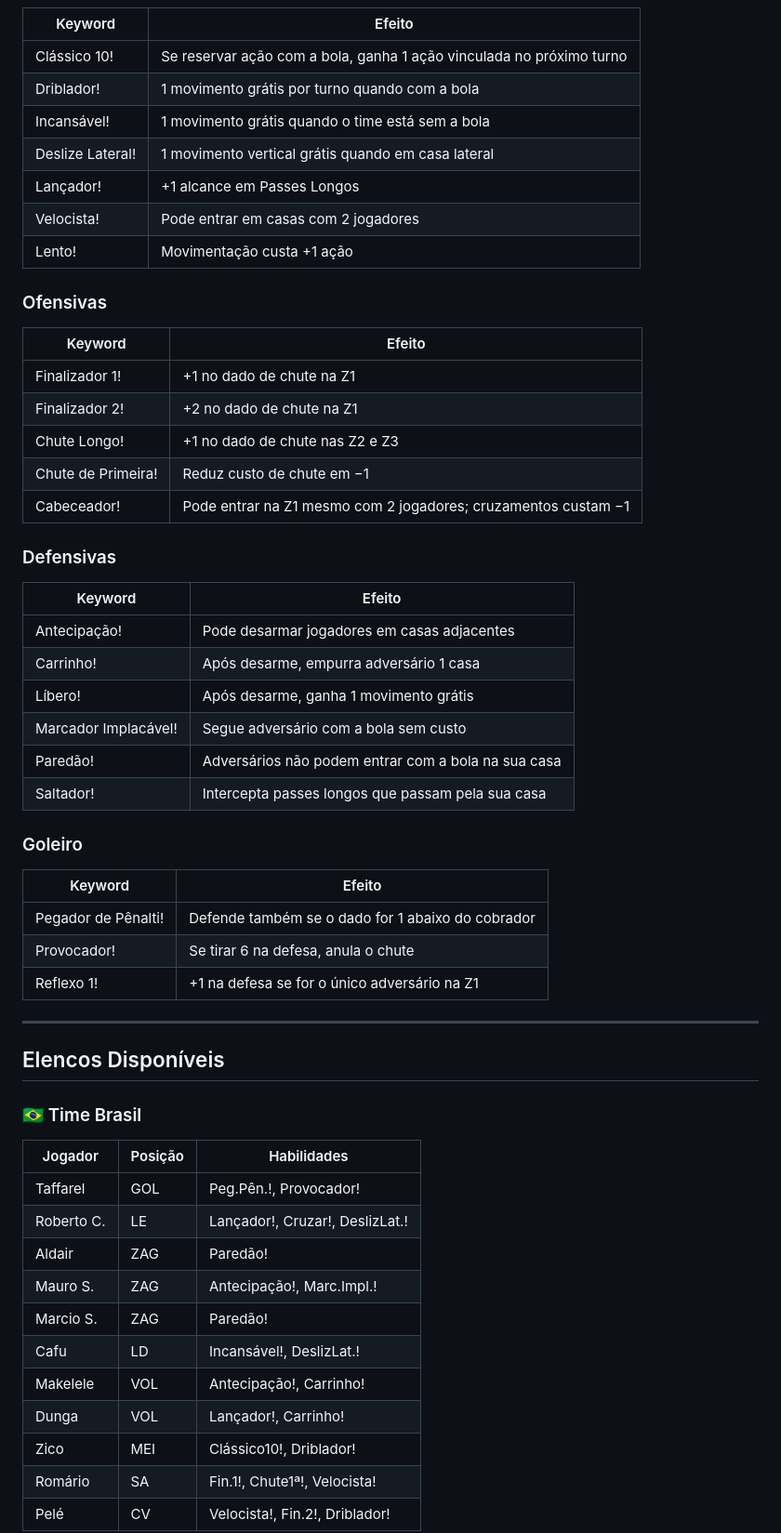
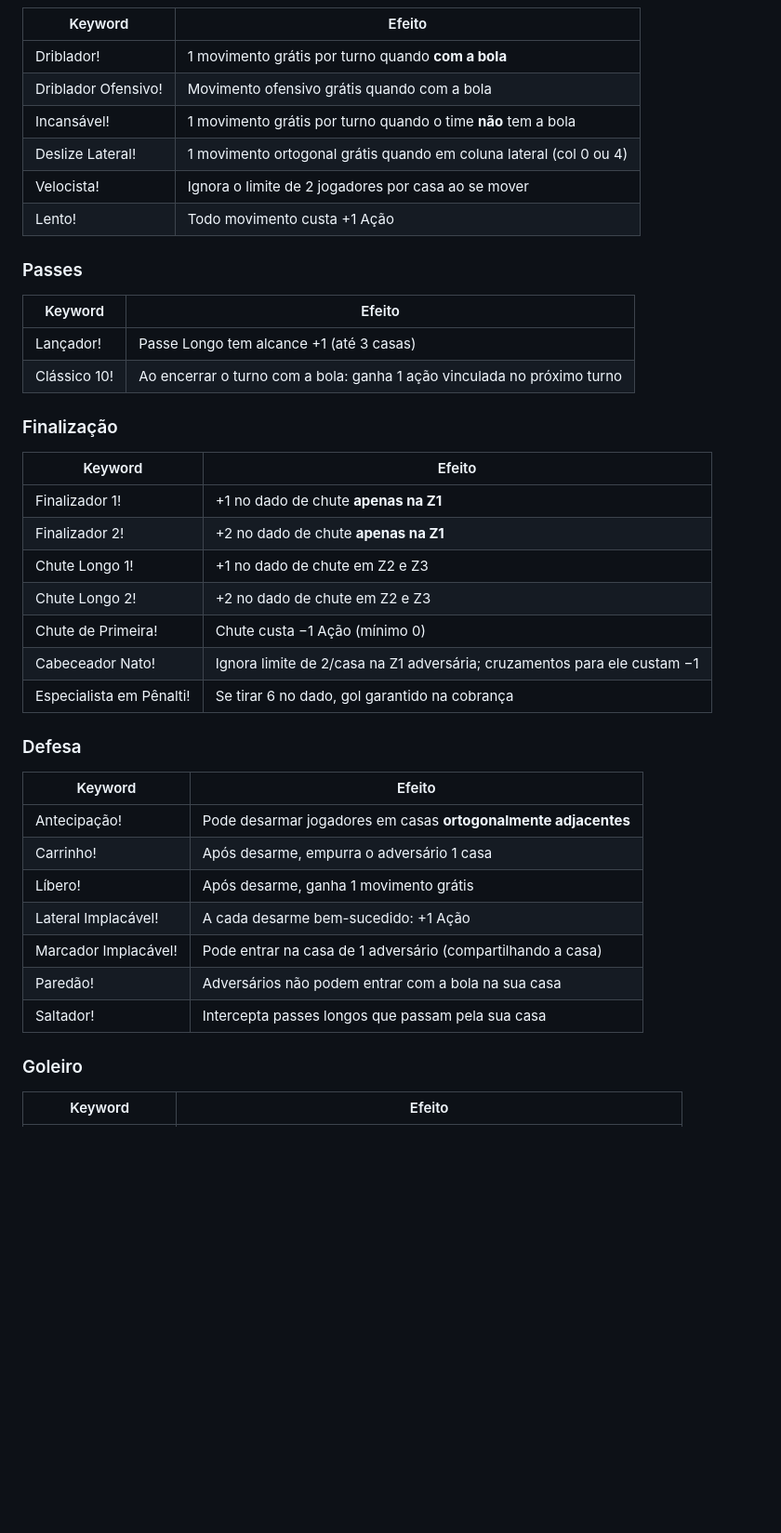
Before and after one commit to krieglerfb/footboard, a Markdown page: README.md, the part around one of its changes. Shown at 93% size. Drawn GitHub-style; blank space fills up the shorter version.

```diff
--- a/README.md
+++ b/README.md
@@ -143,55 +178,40 @@ O campo é dividido em **8 linhas × 5 colunas**, com 2 casas GOL especiais (só
 | Keyword | Efeito |
 |---------|--------|
-| Clássico 10! | Se reservar ação com a bola, ganha 1 ação vinculada no próximo turno |
-| Driblador! | 1 movimento grátis por turno quando com a bola |
-| Incansável! | 1 movimento grátis quando o time está sem a bola |
-| Deslize Lateral! | 1 movimento vertical grátis quando em casa lateral |
-| Lançador! | +1 alcance em Passes Longos |
-| Velocista! | Pode entrar em casas com 2 jogadores |
-| Lento! | Movimentação custa +1 ação |
+| Driblador! | 1 movimento grátis por turno quando **com a bola** |
+| Driblador Ofensivo! | Movimento ofensivo grátis quando com a bola |
+| Incansável! | 1 movimento grátis por turno quando o time **não** tem a bola |
+| Deslize Lateral! | 1 movimento ortogonal grátis quando em coluna lateral (col 0 ou 4) |
+| Velocista! | Ignora o limite de 2 jogadores por casa ao se mover |
+| Lento! | Todo movimento custa +1 Ação |
 
-### Ofensivas
+### Passes
 | Keyword | Efeito |
 |---------|--------|
-| Finalizador 1! | +1 no dado de chute na Z1 |
-| Finalizador 2! | +2 no dado de chute na Z1 |
-| Chute Longo! | +1 no dado de chute nas Z2 e Z3 |
-| Chute de Primeira! | Reduz custo de chute em −1 |
-| Cabeceador! | Pode entrar na Z1 mesmo com 2 jogadores; cruzamentos custam −1 |
+| Lançador! | Passe Longo tem alcance +1 (até 3 casas) |
+| Clássico 10! | Ao encerrar o turno com a bola: ganha 1 ação vinculada no próximo turno |
 
-### Defensivas
+### Finalização
 | Keyword | Efeito |
 |---------|--------|
-| Antecipação! | Pode desarmar jogadores em casas adjacentes |
-| Carrinho! | Após desarme, empurra adversário 1 casa |
+| Finalizador 1! | +1 no dado de chute **apenas na Z1** |
+| Finalizador 2! | +2 no dado de chute **apenas na Z1** |
+| Chute Longo 1! | +1 no dado de chute em Z2 e Z3 |
+| Chute Longo 2! | +2 no dado de chute em Z2 e Z3 |
+| Chute de Primeira! | Chute custa −1 Ação (mínimo 0) |
+| Cabeceador Nato! | Ignora limite de 2/casa na Z1 adversária; cruzamentos para ele custam −1 |
+| Especialista em Pênalti! | Se tirar 6 no dado, gol garantido na cobrança |
+
+### Defesa
+| Keyword | Efeito |
+|---------|--------|
+| Antecipação! | Pode desarmar jogadores em casas **ortogonalmente adjacentes** |
+| Carrinho! | Após desarme, empurra o adversário 1 casa |
 | Líbero! | Após desarme, ganha 1 movimento grátis |
-| Marcador Implacável! | Segue adversário com a bola sem custo |
+| Lateral Implacável! | A cada desarme bem-sucedido: +1 Ação |
+| Marcador Implacável! | Pode entrar na casa de 1 adversário (compartilhando a casa) |
 | Paredão! | Adversários não podem entrar com a bola na sua casa |
 | Saltador! | Intercepta passes longos que passam pela sua casa |
 
 ### Goleiro
 | Keyword | Efeito |
 |---------|--------|
-| Pegador de Pênalti! | Defende também se o dado for 1 abaixo do cobrador |
-| Provocador! | Se tirar 6 na defesa, anula o chute |
-| Reflexo 1! | +1 na defesa se for o único adversário na Z1 |
-
----
-
-## Elencos Disponíveis
-
-### 🇧🇷 Time Brasil
-| Jogador | Posição | Habilidades |
-|---------|---------|-------------|
-| Taffarel | GOL | Peg.Pên.!, Provocador! |
-| Roberto C. | LE | Lançador!, Cruzar!, DeslizLat.! |
-| Aldair | ZAG | Paredão! |
-| Mauro S. | ZAG | Antecipação!, Marc.Impl.! |
-| Marcio S. | ZAG | Paredão! |
-| Cafu | LD | Incansável!, DeslizLat.! |
-| Makelele | VOL | Antecipação!, Carrinho! |
-| Dunga | VOL | Lançador!, Carrinho! |
-| Zico | MEI | Clássico10!, Driblador! |
-| Romário | SA | Fin.1!, Chute1ª!, Velocista! |
-| Pelé | CV | Velocista!, Fin.2!, Driblador! |
-
```
Also changed, not shown: other parts of README.md (+130 -102 lines).
